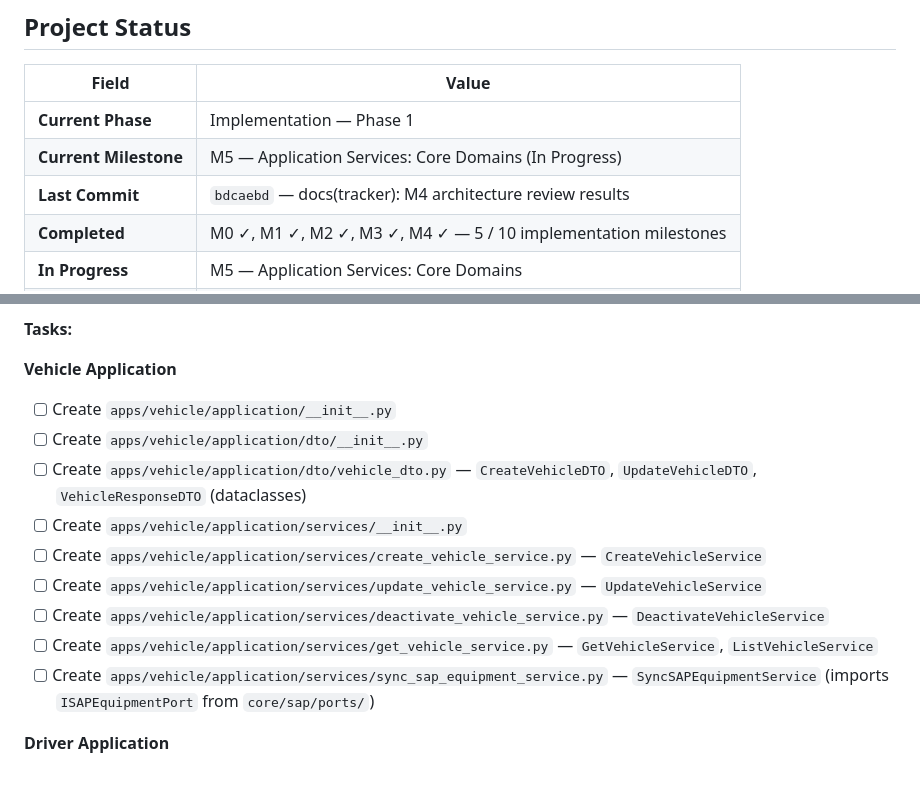
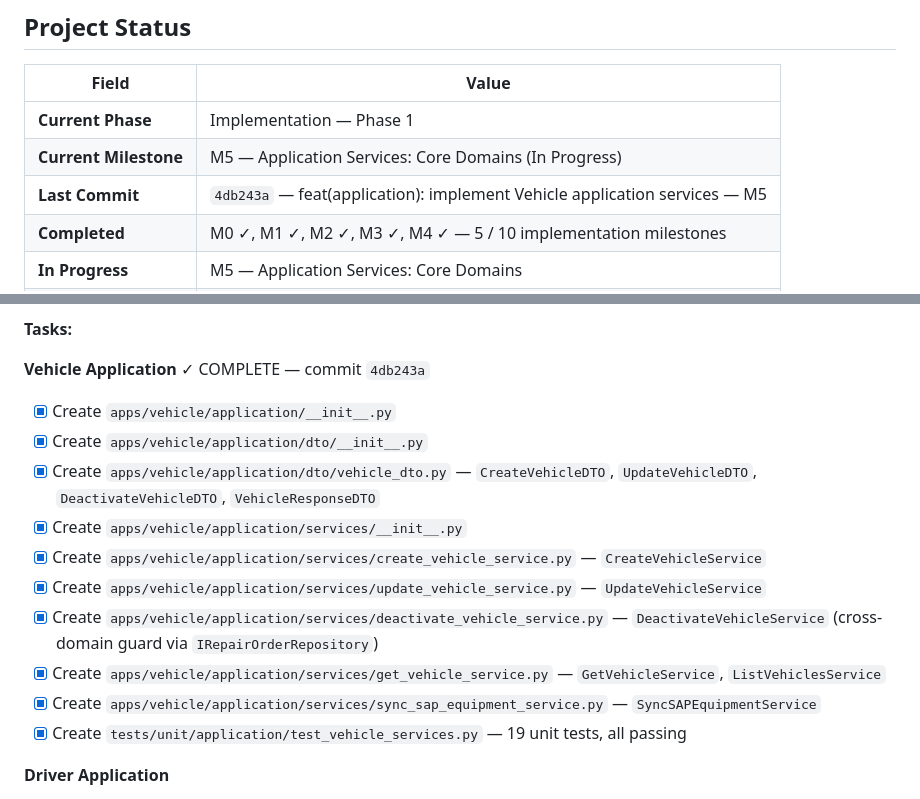
Before and after one commit to marziyehbashiri93/FMMS, a Markdown page: docs/IMPLEMENTATION_TRACKER.md, 2 parts joined by grey strips. Drawn GitHub-style.

Commit message:
docs(tracker): mark Vehicle application services complete (M5)
Co-authored-by: Cursor <cursoragent@cursor.com>

```diff
--- a/docs/IMPLEMENTATION_TRACKER.md
+++ b/docs/IMPLEMENTATION_TRACKER.md
@@ -11,7 +11,7 @@
 |-------------------------|--------------------------------------------------------------------|
 | **Current Phase**       | Implementation — Phase 1                                           |
 | **Current Milestone**   | M5 — Application Services: Core Domains (In Progress)              |
-| **Last Commit**         | `bdcaebd` — docs(tracker): M4 architecture review results          |
+| **Last Commit**         | `4db243a` — feat(application): implement Vehicle application services — M5 |
 | **Completed**           | M0 ✓, M1 ✓, M2 ✓, M3 ✓, M4 ✓ — 5 / 10 implementation milestones |
 | **In Progress**         | M5 — Application Services: Core Domains                           |
 | **Blocked**             | —                                                                  |
@@ -518,16 +518,17 @@ concrete infrastructure classes imported. Each service has one responsibility (S
 
 **Tasks:**
 
-**Vehicle Application**
-- [ ] Create `apps/vehicle/application/__init__.py`
-- [ ] Create `apps/vehicle/application/dto/__init__.py`
-- [ ] Create `apps/vehicle/application/dto/vehicle_dto.py` — `CreateVehicleDTO`, `UpdateVehicleDTO`, `VehicleResponseDTO` (dataclasses)
-- [ ] Create `apps/vehicle/application/services/__init__.py`
-- [ ] Create `apps/vehicle/application/services/create_vehicle_service.py` — `CreateVehicleService`
-- [ ] Create `apps/vehicle/application/services/update_vehicle_service.py` — `UpdateVehicleService`
-- [ ] Create `apps/vehicle/application/services/deactivate_vehicle_service.py` — `DeactivateVehicleService`
-- [ ] Create `apps/vehicle/application/services/get_vehicle_service.py` — `GetVehicleService`, `ListVehicleService`
-- [ ] Create `apps/vehicle/application/services/sync_sap_equipment_service.py` — `SyncSAPEquipmentService` (imports `ISAPEquipmentPort` from `core/sap/ports/`)
+**Vehicle Application** ✓ COMPLETE — commit `4db243a`
+- [x] Create `apps/vehicle/application/__init__.py`
+- [x] Create `apps/vehicle/application/dto/__init__.py`
+- [x] Create `apps/vehicle/application/dto/vehicle_dto.py` — `CreateVehicleDTO`, `UpdateVehicleDTO`, `DeactivateVehicleDTO`, `VehicleResponseDTO`
+- [x] Create `apps/vehicle/application/services/__init__.py`
+- [x] Create `apps/vehicle/application/services/create_vehicle_service.py` — `CreateVehicleService`
+- [x] Create `apps/vehicle/application/services/update_vehicle_service.py` — `UpdateVehicleService`
+- [x] Create `apps/vehicle/application/services/deactivate_vehicle_service.py` — `DeactivateVehicleService` (cross-domain guard via `IRepairOrderRepository`)
+- [x] Create `apps/vehicle/application/services/get_vehicle_service.py` — `GetVehicleService`, `ListVehiclesService`
+- [x] Create `apps/vehicle/application/services/sync_sap_equipment_service.py` — `SyncSAPEquipmentService`
+- [x] Create `tests/unit/application/test_vehicle_services.py` — 19 unit tests, all passing
 
 **Driver Application**
 - [ ] Create `apps/driver/application/dto/driver_dto.py` — `RegisterDriverDTO`, `DriverResponseDTO`
```
